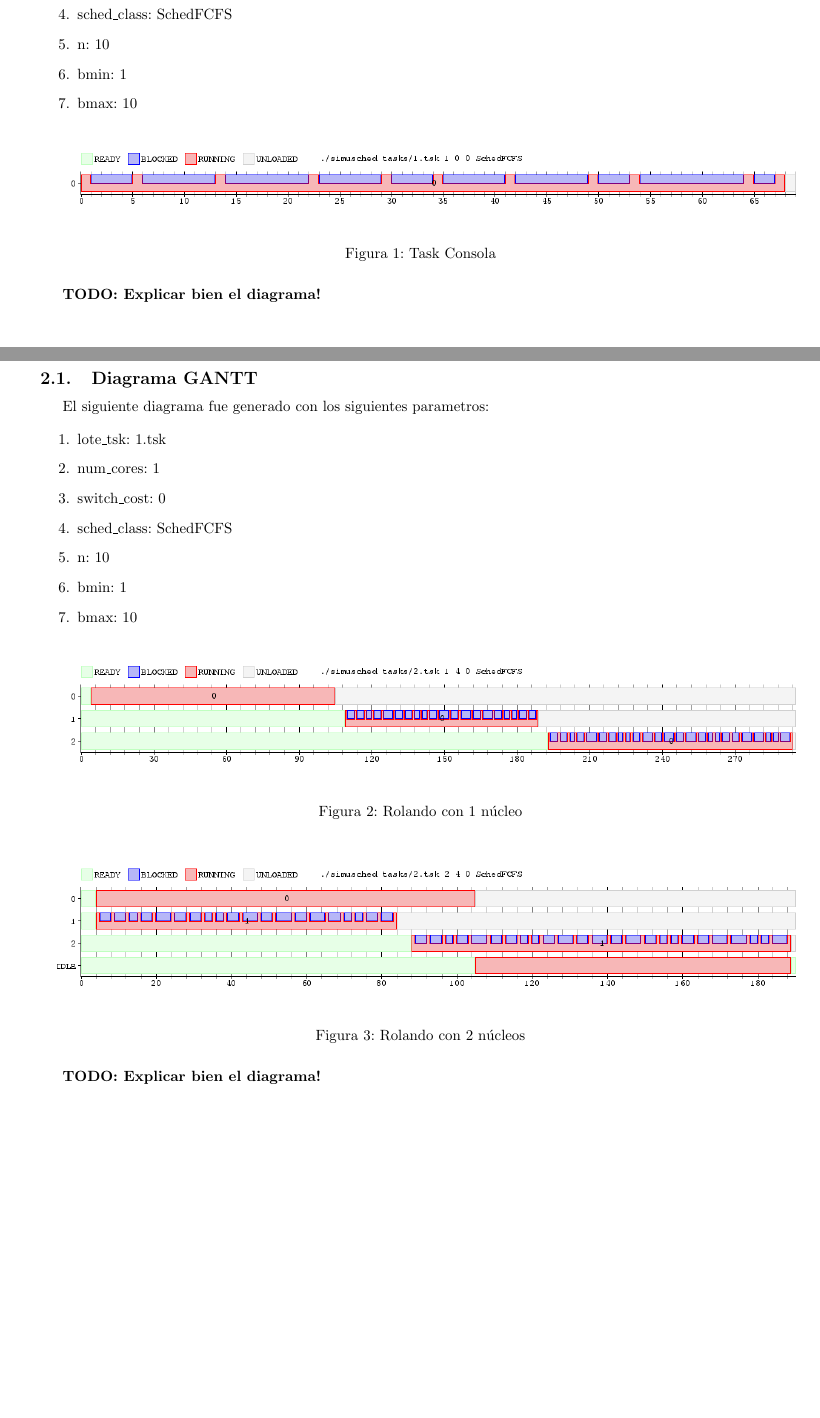
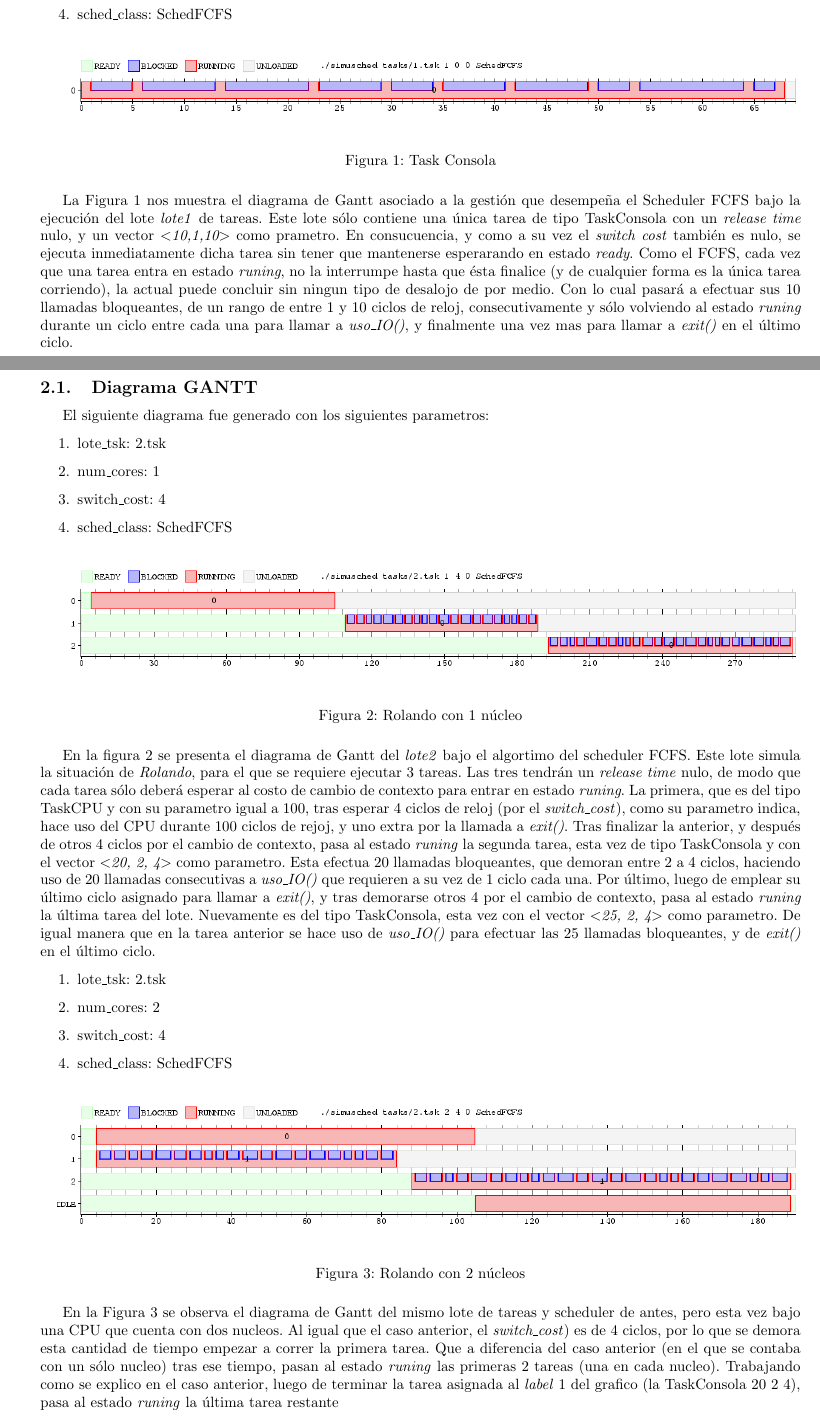
Before and after one commit to MFCheru/os, a LaTeX problem sheet (pset1/docs/informe.tex, which reads pset1/docs/1.tex, pset1/docs/2.tex): two parts of pages 3 and 4 of 11, joined at a grey line, cut so that both start at the same text, the shorter picture padded with empty space. Compiled offline with pdfLaTeX.

Commit message:
Explicacion del ejerc1 y parte de la del 2

```diff
--- a/pset1/docs/1.tex
+++ b/pset1/docs/1.tex
@@ -32,9 +32,6 @@ El siguiente diagrama fue generado con los siguientes parametros:
 	\item num\_cores: 1
 	\item switch\_cost: 0
 	\item sched\_class: SchedFCFS
-	\item n: 10
-	\item bmin: 1
-	\item bmax: 10
 \end{enumerate}
 
 \begin{figure}[h]
@@ -43,4 +40,4 @@ El siguiente diagrama fue generado con los siguientes parametros:
     \caption{Task Consola}
 \end{figure}
 
-\textbf{TODO: Explicar bien el diagrama!}
+La Figura 1 nos muestra el diagrama de Gantt asociado a la gesti\'on que desempeña el Scheduler FCFS bajo la ejecuci\'on del lote \textit{lote1} de tareas. Este lote s\'olo contiene una \'unica tarea de tipo TaskConsola con un \textit{release time} nulo, y un vector \textit{$<$10,1,10$>$} como prametro. En consucuencia, y como a su vez el \textit{switch cost} tambi\'en es nulo, se ejecuta inmediatamente dicha tarea sin tener que mantenerse esperarando en estado \textit{ready}. Como el FCFS, cada vez que una tarea entra en estado \textit{runing}, no la interrumpe hasta que \'esta finalice (y de cualquier forma es la \'unica tarea corriendo), la actual puede concluir sin ningun tipo de desalojo de por medio. Con lo cual pasar\'a a efectuar sus 10 llamadas bloqueantes, de un rango de entre 1 y 10 ciclos de reloj, consecutivamente y s\'olo volviendo al estado \textit{runing} durante un ciclo entre cada una para llamar a \textit{uso\_IO()}, y finalmente una vez mas para llamar a \textit{exit()} en el \'ultimo ciclo.
--- a/pset1/docs/2.tex
+++ b/pset1/docs/2.tex
@@ -5,13 +5,10 @@
 El siguiente diagrama fue generado con los siguientes parametros:
 
 \begin{enumerate}
-	\item lote\_tsk: 1.tsk
+	\item lote\_tsk: 2.tsk
 	\item num\_cores: 1
-	\item switch\_cost: 0
+	\item switch\_cost: 4
 	\item sched\_class: SchedFCFS
-	\item n: 10
-	\item bmin: 1
-	\item bmax: 10
 \end{enumerate}
 
 \begin{figure}[h]
@@ -20,10 +17,19 @@ El siguiente diagrama fue generado con los siguientes parametros:
     \caption{Rolando con 1 núcleo}
 \end{figure}
 
+En la figura 2 se presenta el diagrama de Gantt del \textit{lote2} bajo el algortimo del scheduler FCFS. Este lote simula la situaci\'on de \textit{Rolando}, para el que se requiere ejecutar 3 tareas. Las tres tendr\'an un \textit{release time} nulo, de modo que cada tarea s\'olo deber\'a esperar al costo de cambio de contexto para entrar en estado \textit{runing}. La primera, que es del tipo TaskCPU y con su parametro igual a 100, tras esperar 4 ciclos de reloj (por el \textit{switch\_cost}), como su parametro indica, hace uso del CPU durante 100 ciclos de rejoj, y uno extra por la llamada a \textit{exit()}. Tras finalizar la anterior, y despu\'es de otros 4 ciclos por el cambio de contexto, pasa al estado \textit{runing} la segunda tarea, esta vez de tipo TaskConsola y con el vector \textit{$<$20, 2, 4$>$} como parametro. Esta efectua 20 llamadas bloqueantes, que demoran entre 2 a 4 ciclos, haciendo uso de 20 llamadas consecutivas a \textit{uso\_IO()} que requieren a su vez de 1 ciclo cada una. Por \'ultimo, luego de emplear su \'ultimo ciclo asignado para llamar a \textit{exit()}, y tras demorarse otros 4 por el cambio de contexto, pasa al estado \textit{runing} la \'ultima tarea del lote. Nuevamente es del tipo TaskConsola, esta vez con el vector \textit{$<$25, 2, 4$>$} como parametro. De igual manera que en la tarea anterior se hace uso de \textit{uso\_IO()} para efectuar las 25 llamadas bloqueantes, y de \textit{exit()} en el \'ultimo ciclo.
+
+\begin{enumerate}
+	\item lote\_tsk: 2.tsk
+	\item num\_cores: 2
+	\item switch\_cost: 4
+	\item sched\_class: SchedFCFS
+\end{enumerate}
+
 \begin{figure}[h]
     \includegraphics[width=\linewidth]{images/2_2nucleos.png}
     \label{fig:Task Consola}
     \caption{Rolando con 2 núcleos}
 \end{figure}
 
-\textbf{TODO: Explicar bien el diagrama!}
+En la Figura 3 se observa el diagrama de Gantt del mismo lote de tareas y scheduler de antes, pero esta vez bajo una CPU que cuenta con dos nucleos. Al igual que el caso anterior, el \textit{switch\_cost}) es de 4 ciclos, por lo que se demora esta cantidad de tiempo empezar a correr la primera tarea. Que a diferencia del caso anterior (en el que se contaba con un s\'olo nucleo) tras ese tiempo, pasan al estado \textit{runing} las primeras 2 tareas (una en cada nucleo). Trabajando como se explico en el caso anterior, luego de terminar la tarea asignada al \textit{label} 1 del grafico (la TaskConsola 20 2 4), pasa al estado \textit{runing} la \'ultima tarea restante
```
